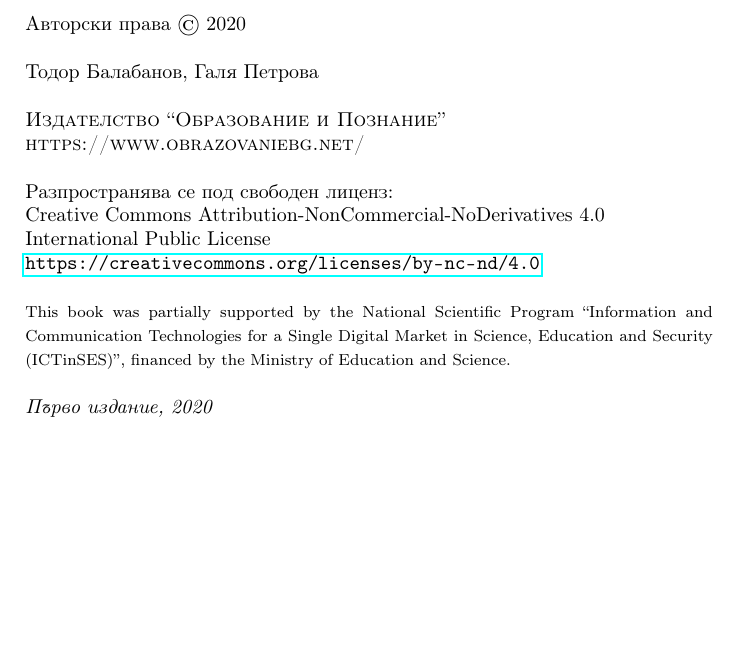
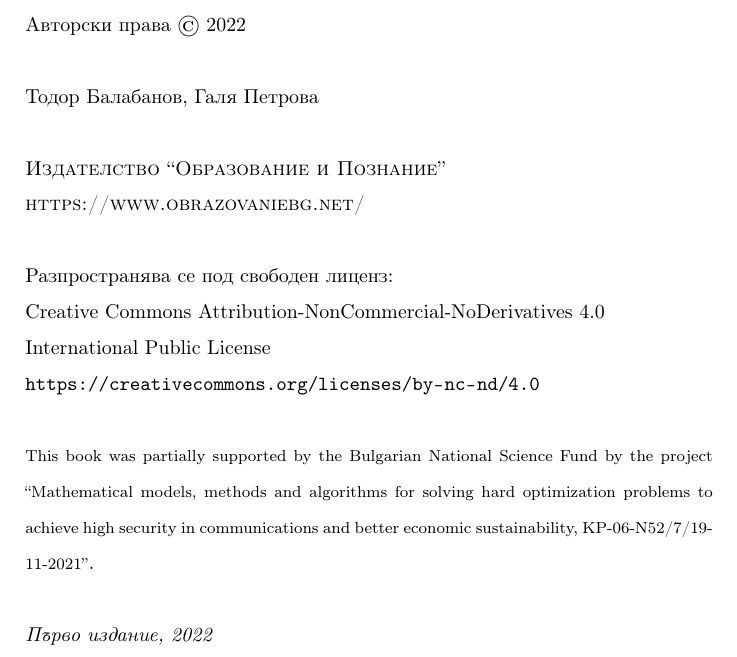
Before and after one commit to TodorBalabanov/Blocks-Programming-with-Scratch-and-App-Inventor, a LaTeX book (Blocks-Programming-with-Scratch-and-App-Inventor.tex, which reads chapters/copyrights.tex): part of page 2 of 16 before the commit and part of page 2 of 10 after it, cut so that both start at the same text, the shorter picture padded with empty space. Compiled offline with pdfLaTeX.

Commit message:
Some small fixes have been done.

```diff
--- a/Blocks-Programming-with-Scratch-and-App-Inventor.tex
+++ b/Blocks-Programming-with-Scratch-and-App-Inventor.tex
@@ -1,11 +1,18 @@
-\documentclass[14pt,a4paper]{book}
+\documentclass[14pt,a4paper,openany]{book}
 
 % Използване на български език.
+\usepackage[T2A,T1]{fontenc}
+\usepackage[utf8]{inputenc}
 \usepackage[english,bulgarian]{babel}
-\usepackage[utf8]{inputenc}
+
+% Използва се за групиране на изображения.
+\usepackage{subcaption}
 
 % Използване на графика.
 \usepackage[pdftex]{graphicx}
+
+% Използване на по прецизни позиции за изображенията.
+\usepackage{float}
 
 % Използване на PDF-и за кориците.
 \usepackage{pdfpages}
@@ -19,11 +26,23 @@
 % Използва се за създаване на азбучен указател.
 \usepackage{imakeidx}
 
-% Използва се за сензитивни хипер-връзки в самия документ.
+% Добавя възможност за сензитивни хипер-връзки в самия документ.
 \usepackage[pdftex, bookmarks, linktocpage]{hyperref}
+
+% Команда с множество опции за настройка на поведението на пакета hyperref, с най-полезната опция - кирилизация на заглавията от Bookmarks в Acrobat.
+\hypersetup{unicode=true, colorlinks=true, linkcolor=black, citecolor=black, urlcolor=black}
 
 % Използва се за листинги с програмен код.
 \usepackage{listings}
+
+% Използва се за многоредови коментари.
+\usepackage{verbatim}
+
+% Използвасе за междуредово разстояние.
+\usepackage{lipsum}
+
+% Използва се за таблици, които да са на повече от една страница.
+\usepackage{longtable}
 
 % Заглавие.
 \title{Блоково програмиране със Scratch и App Inventor}
@@ -43,7 +62,7 @@
 \fancyhead[LE,RO]{\thepage}
 \fancyhead[RE]{Блоково програмиране със Scratch и App Inventor}
 \fancyhead[LO]{Тодор Балабанов, Галя Петрова}
-\fancyfoot[LE,RO]{Издателство \say{Образование и Познание}, 2020}
+\fancyfoot[LE,RO]{Издателство \say{Образование и Познание}, 2022}
 
 % Дебелина на разделителните линии.
 \renewcommand{\headrulewidth}{2pt}
@@ -61,6 +80,9 @@
 
 % Определя характеристиките на листигните за програмния код.
 \lstset{backgroundcolor=\color{gray!30}, breaklines=true, language=r, frame=single}
+
+% Разстояние от ред и половина.
+\linespread{1.5}
 
 % Начало на документа.
 \begin{document}
--- a/chapters/copyrights.tex
+++ b/chapters/copyrights.tex
@@ -1,7 +1,7 @@
 ~\vfill
 \thispagestyle{empty}
 
-\noindent Авторски права \copyright\ 2020 \\
+\noindent Авторски права \copyright\ 2022 \\
 
 \noindent Тодор Балабанов, Галя Петрова \\
 
@@ -13,6 +13,6 @@ Creative Commons Attribution-NonCommercial-NoDerivatives 4.0 \\
 International Public License \\
 \url{https://creativecommons.org/licenses/by-nc-nd/4.0} \\
 
-\noindent {\footnotesize This book was partially supported by the National Scientific Program \say{Information and Communication Technologies for a Single Digital Market in Science, Education and Security (ICTinSES)}, financed by the Ministry of Education and Science.} \\
+\noindent {\footnotesize This book was partially supported by the Bulgarian National Science Fund by the project \say{Mathematical models, methods and algorithms for solving hard optimization problems to achieve high security in communications and better economic sustainability, KP-06-N52/7/19-11-2021}}. \\
 
-\noindent \textit{Първо издание, 2020}
+\noindent \textit{Първо издание, 2022}
```
Also changed, not shown: chapters/chapter01.tex (added), covers/front.pdf, Blocks-Programming-with-Scratch-and-App-Inventor.tex (2 more changed lines), 3 other files.
